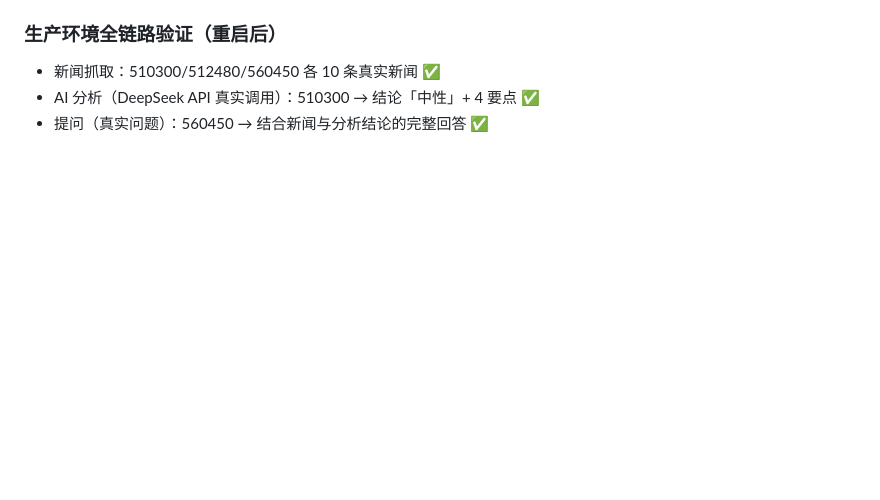
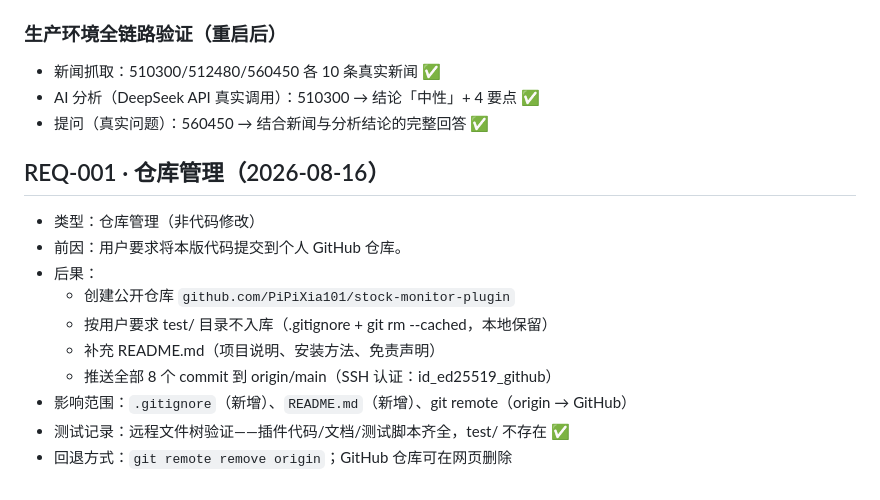
Before and after one commit to PiPiXia101/stock-monitor-plugin, a Markdown page: ChangeLog/变更记录.md, the part around the change. Rendered like a GitHub page; blank space fills up the shorter version.

Commit message:
REQ-001: 变更记录补仓库管理条目（推送到 github.com/PiPiXia101/stock-monitor-plugin）

```diff
--- a/ChangeLog/变更记录.md
+++ b/ChangeLog/变更记录.md
@@ -47,3 +47,16 @@
 - 新闻抓取：510300/512480/560450 各 10 条真实新闻 ✅
 - AI 分析（DeepSeek API 真实调用）：510300 → 结论「中性」+ 4 要点 ✅
 - 提问（真实问题）：560450 → 结合新闻与分析结论的完整回答 ✅
+
+## REQ-001 · 仓库管理（2026-08-16）
+
+- 类型：仓库管理（非代码修改）
+- 前因：用户要求将本版代码提交到个人 GitHub 仓库。
+- 后果：
+  - 创建公开仓库 `github.com/PiPiXia101/stock-monitor-plugin`
+  - 按用户要求 test/ 目录不入库（.gitignore + git rm --cached，本地保留）
+  - 补充 README.md（项目说明、安装方法、免责声明）
+  - 推送全部 8 个 commit 到 origin/main（SSH 认证：id_ed25519_github）
+- 影响范围：`.gitignore`（新增）、`README.md`（新增）、git remote（origin → GitHub）
+- 测试记录：远程文件树验证——插件代码/文档/测试脚本齐全，test/ 不存在 ✅
+- 回退方式：`git remote remove origin`；GitHub 仓库可在网页删除
```
